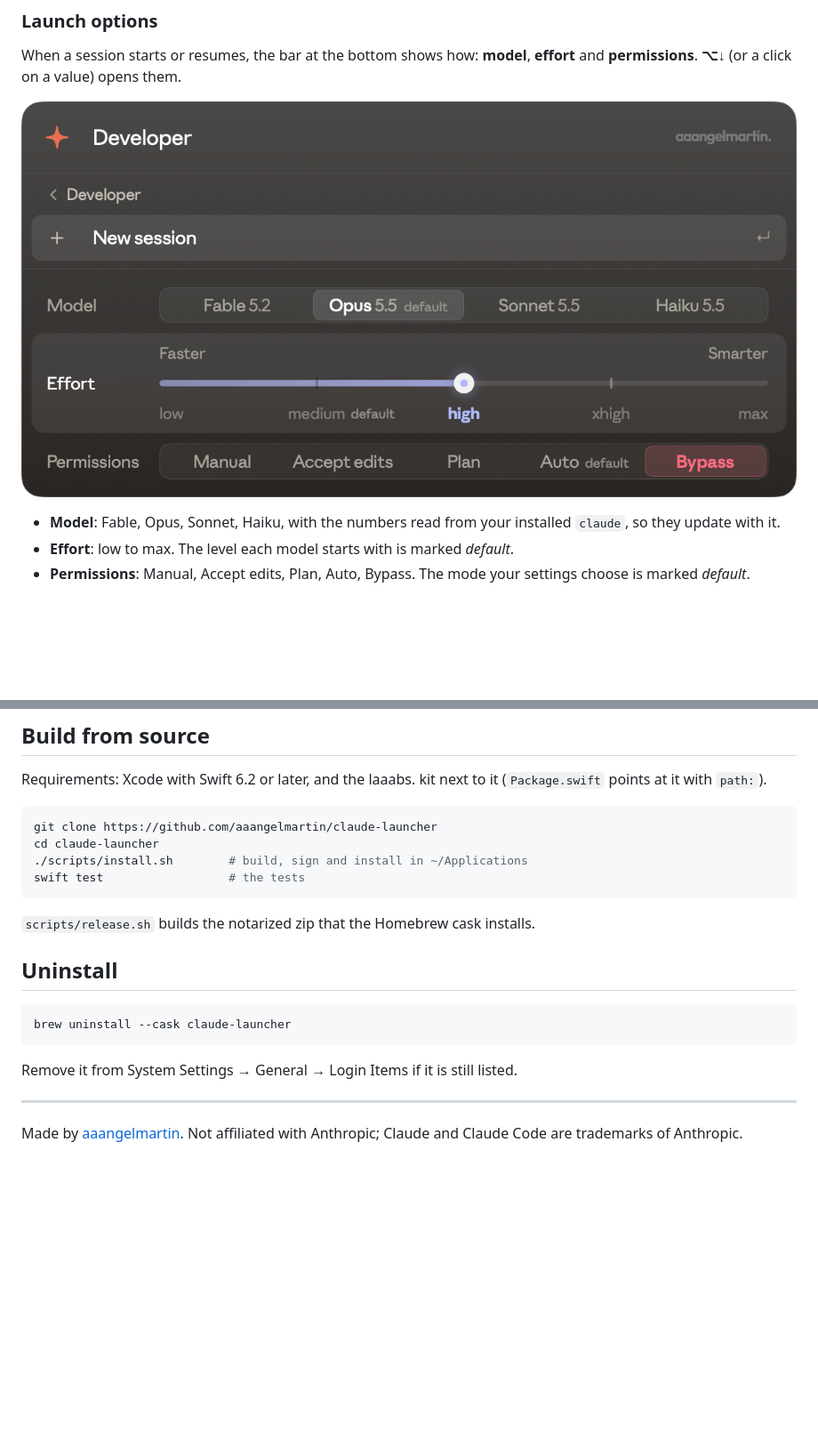
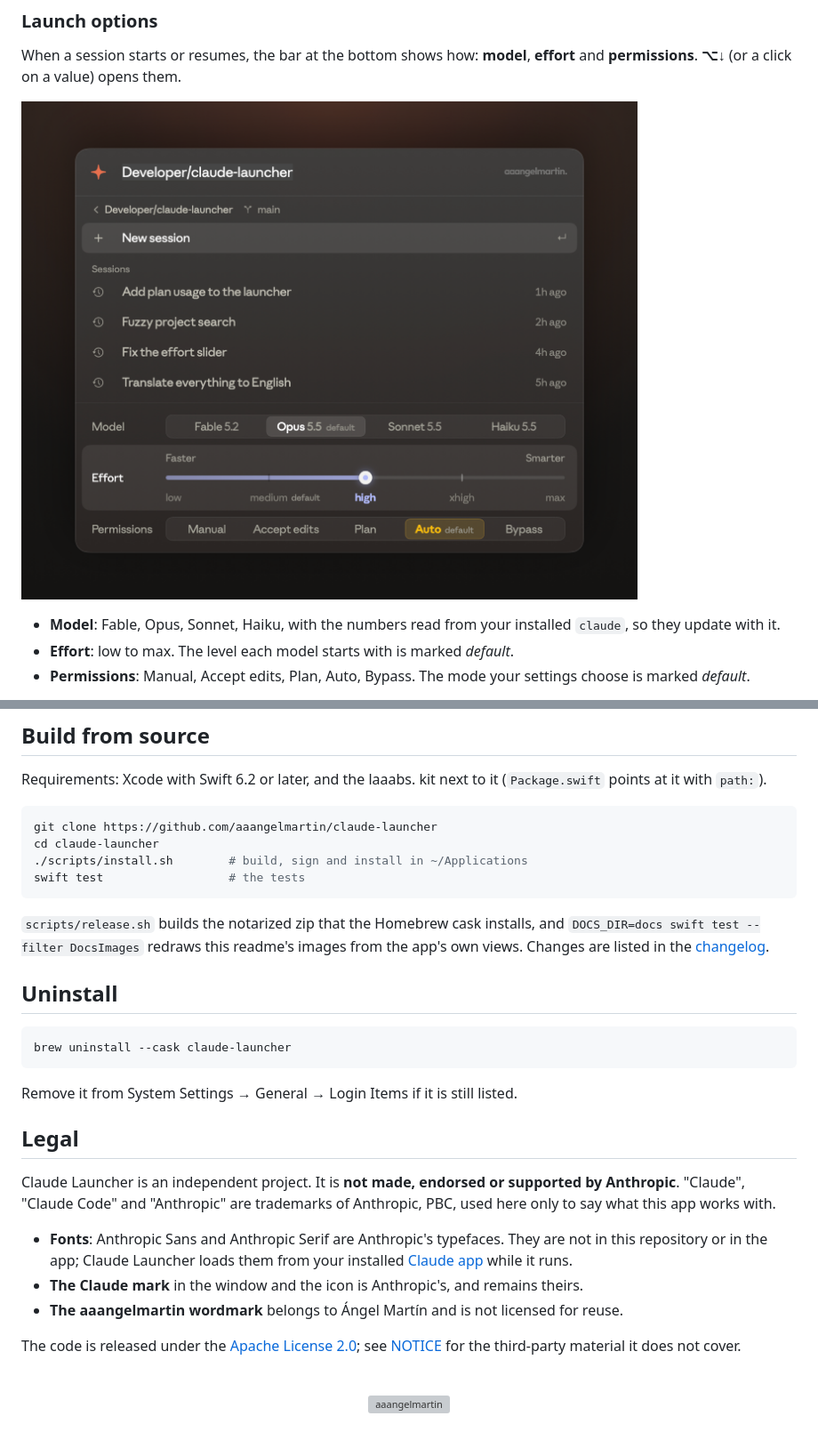
Before and after one commit to aaangelmartin/abrir-claude, a Markdown page: README.md, 2 parts joined by grey strips. Shown at 89% size. Drawn GitHub-style; pictures changed too: docs/options.png; blank space fills up the shorter version; grey boxes are pictures that could not be loaded.

````diff
--- a/README.md
+++ b/README.md
@@ -99,7 +115,7 @@ cd claude-launcher
 swift test                  # the tests
 ```
 
-`scripts/release.sh` builds the notarized zip that the Homebrew cask installs.
+`scripts/release.sh` builds the notarized zip that the Homebrew cask installs, and `DOCS_DIR=docs swift test --filter DocsImages` redraws this readme's images from the app's own views. Changes are listed in the [changelog](CHANGELOG.md).
 
 ## Uninstall
 
@@ -109,6 +125,22 @@ brew uninstall --cask claude-launcher
 
 Remove it from System Settings → General → Login Items if it is still listed.
 
----
+## Legal
 
-Made by [aaangelmartin](https://aaangelmartin.com). Not affiliated with Anthropic; Claude and Claude Code are trademarks of Anthropic.
+Claude Launcher is an independent project. It is **not made, endorsed or supported by Anthropic**. "Claude", "Claude Code" and "Anthropic" are trademarks of Anthropic, PBC, used here only to say what this app works with.
+
+- **Fonts**: Anthropic Sans and Anthropic Serif are Anthropic's typefaces. They are not in this repository or in the app; Claude Launcher loads them from your installed [Claude app](https://claude.ai/download) while it runs.
+- **The Claude mark** in the window and the icon is Anthropic's, and remains theirs.
+- **The aaangelmartin wordmark** belongs to Ángel Martín and is not licensed for reuse.
+
+The code is released under the [Apache License 2.0](LICENSE); see [NOTICE](NOTICE) for the third-party material it does not cover.
+
+<p align="center">
+  <br>
+  <a href="https://aaangelmartin.com">
+    <picture>
+      <source media="(prefers-color-scheme: dark)" srcset="Resources/aaangelmartin.svg">
+      <img src="docs/aaangelmartin-dark.svg" alt="aaangelmartin" height="18">
+    </picture>
+  </a>
+</p>
````
Also changed, not shown: other parts of README.md (+17 -1 lines), CHANGELOG.md (added, +17 -0 lines), docs/folder.png, docs/running.png, 7 other files.
